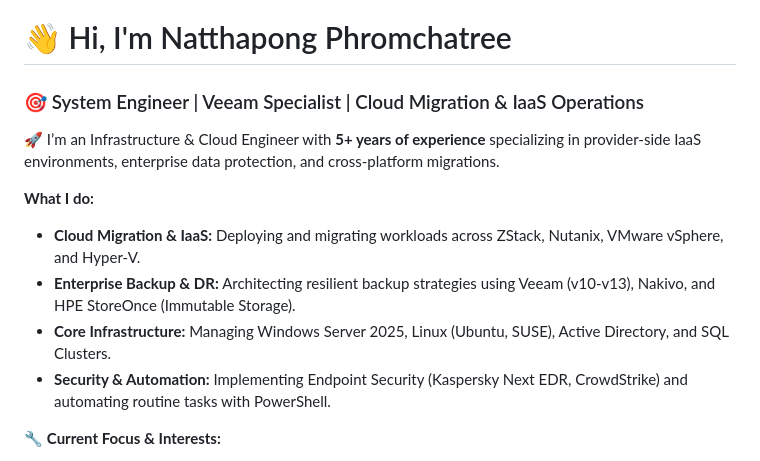
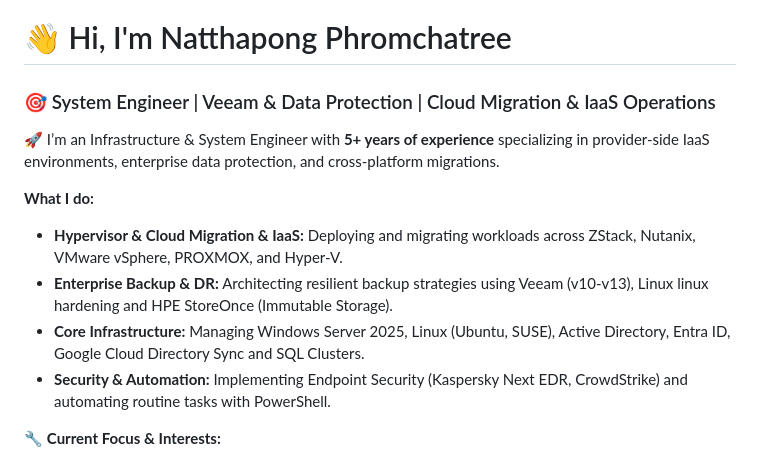
Before and after one commit to the-root-010/readme.root, a Markdown page: README.md, the part around the change. GitHub-like rendering.

```diff
--- a/README.md
+++ b/README.md
@@ -1,13 +1,13 @@
 # 👋 Hi, I'm Natthapong Phromchatree
 
-### 🎯 System Engineer | Veeam Specialist | Cloud Migration & IaaS Operations
+### 🎯 System Engineer | Veeam & Data Protection | Cloud Migration & IaaS Operations
 
-🚀 I’m an Infrastructure & Cloud Engineer with **5+ years of experience** specializing in provider-side IaaS environments, enterprise data protection, and cross-platform migrations.
+🚀 I’m an Infrastructure & System Engineer with **5+ years of experience** specializing in provider-side IaaS environments, enterprise data protection, and cross-platform migrations.
 
 **What I do:**
-- **Cloud Migration & IaaS:** Deploying and migrating workloads across ZStack, Nutanix, VMware vSphere, and Hyper-V.
-- **Enterprise Backup & DR:** Architecting resilient backup strategies using Veeam (v10-v13), Nakivo, and HPE StoreOnce (Immutable Storage).
-- **Core Infrastructure:** Managing Windows Server 2025, Linux (Ubuntu, SUSE), Active Directory, and SQL Clusters.
+- **Hypervisor & Cloud Migration & IaaS:** Deploying and migrating workloads across ZStack, Nutanix, VMware vSphere, PROXMOX, and Hyper-V.
+- **Enterprise Backup & DR:** Architecting resilient backup strategies using Veeam (v10-v13), Linux linux hardening and HPE StoreOnce (Immutable Storage).
+- **Core Infrastructure:** Managing Windows Server 2025, Linux (Ubuntu, SUSE), Active Directory, Entra ID, Google Cloud Directory Sync and SQL Clusters.
 - **Security & Automation:** Implementing Endpoint Security (Kaspersky Next EDR, CrowdStrike) and automating routine tasks with PowerShell.
 
 🔧 **Current Focus & Interests:**
```
